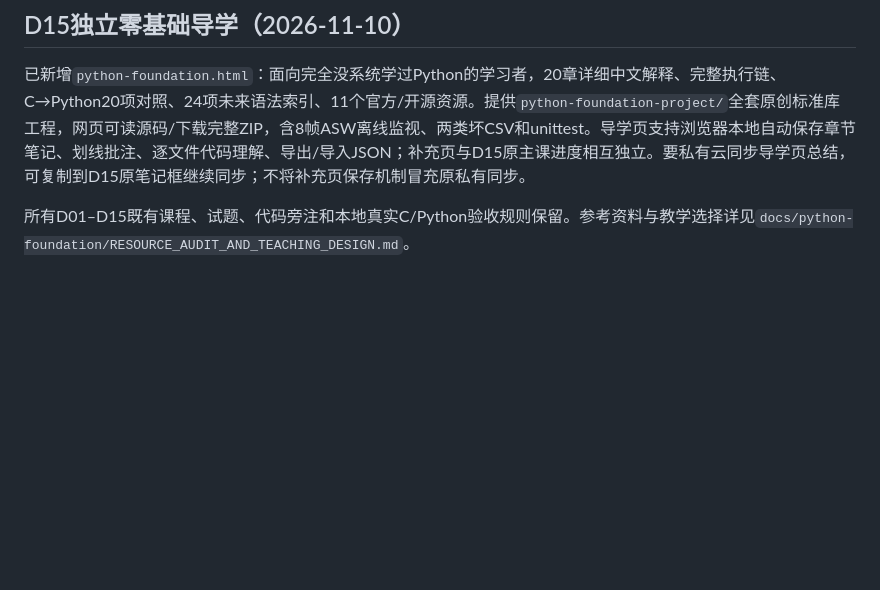
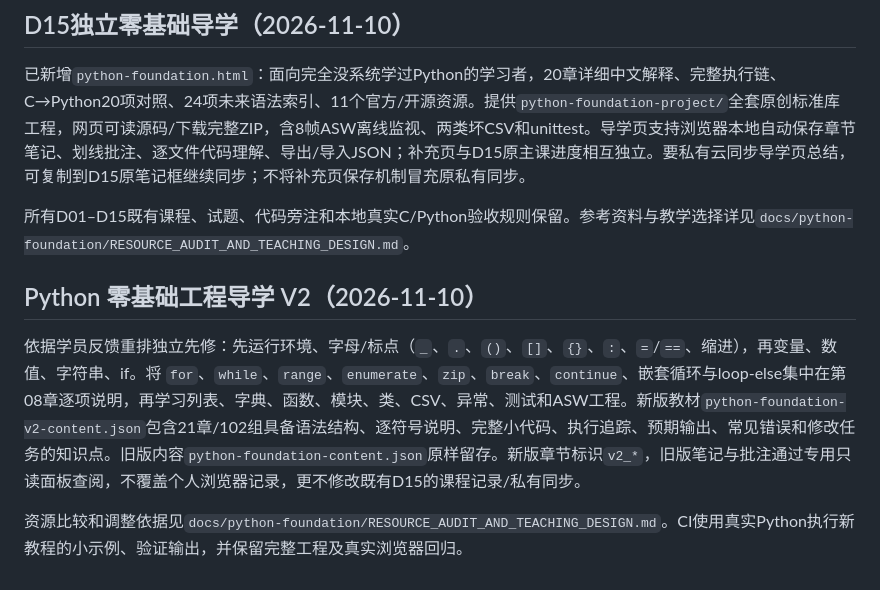
Before and after one commit to chenyifan030206-png/asw-learning-room, a Markdown page: README.md, the part around the change. Rendered like a GitHub page; blank space fills up the shorter version.

Commit message:
docs: explain grammar-first V2 structure and legacy-note preservation

```diff
--- a/README.md
+++ b/README.md
@@ -33,3 +33,9 @@ D15原计划为CSV日志读取、NumPy shape/标量/向量，输出速度（km/h
 已新增`python-foundation.html`：面向完全没系统学过Python的学习者，20章详细中文解释、完整执行链、C→Python20项对照、24项未来语法索引、11个官方/开源资源。提供`python-foundation-project/`全套原创标准库工程，网页可读源码/下载完整ZIP，含8帧ASW离线监视、两类坏CSV和unittest。导学页支持浏览器本地自动保存章节笔记、划线批注、逐文件代码理解、导出/导入JSON；补充页与D15原主课进度相互独立。要私有云同步导学页总结，可复制到D15原笔记框继续同步；不将补充页保存机制冒充原私有同步。
 
 所有D01–D15既有课程、试题、代码旁注和本地真实C/Python验收规则保留。参考资料与教学选择详见`docs/python-foundation/RESOURCE_AUDIT_AND_TEACHING_DESIGN.md`。
+
+## Python 零基础工程导学 V2（2026-11-10）
+
+依据学员反馈重排独立先修：先运行环境、字母/标点（`_`、`.`、`()`、`[]`、`{}`、`:`、`=`/`==`、缩进），再变量、数值、字符串、if。将 `for`、`while`、`range`、`enumerate`、`zip`、`break`、`continue`、嵌套循环与loop-else集中在第08章逐项说明，再学习列表、字典、函数、模块、类、CSV、异常、测试和ASW工程。新版教材`python-foundation-v2-content.json`包含21章/102组具备语法结构、逐符号说明、完整小代码、执行追踪、预期输出、常见错误和修改任务的知识点。旧版内容`python-foundation-content.json`原样留存。新版章节标识`v2_*`，旧版笔记与批注通过专用只读面板查阅，不覆盖个人浏览器记录，更不修改既有D15的课程记录/私有同步。
+
+资源比较和调整依据见`docs/python-foundation/RESOURCE_AUDIT_AND_TEACHING_DESIGN.md`。CI使用真实Python执行新教程的小示例、验证输出，并保留完整工程及真实浏览器回归。
```
